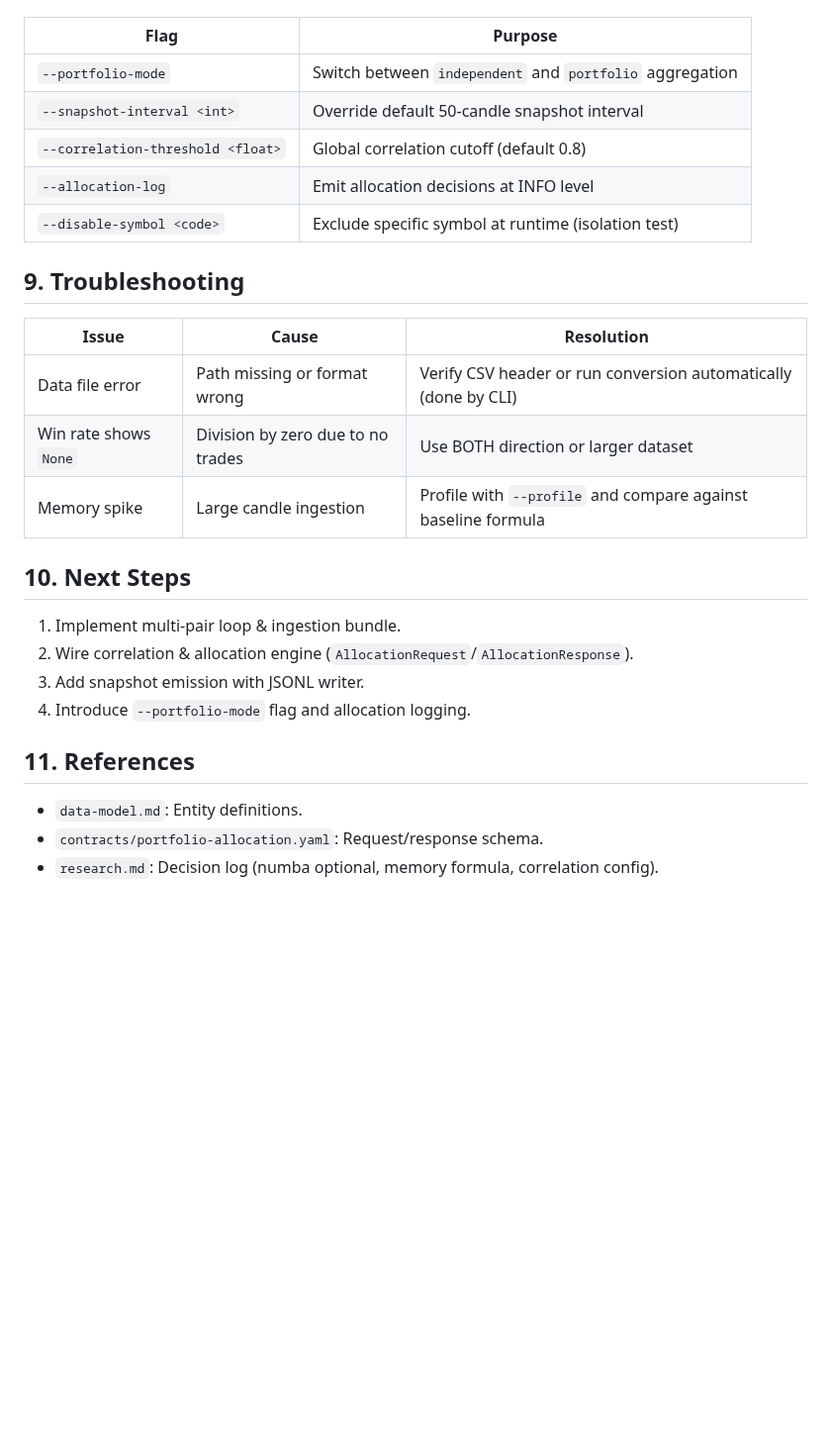
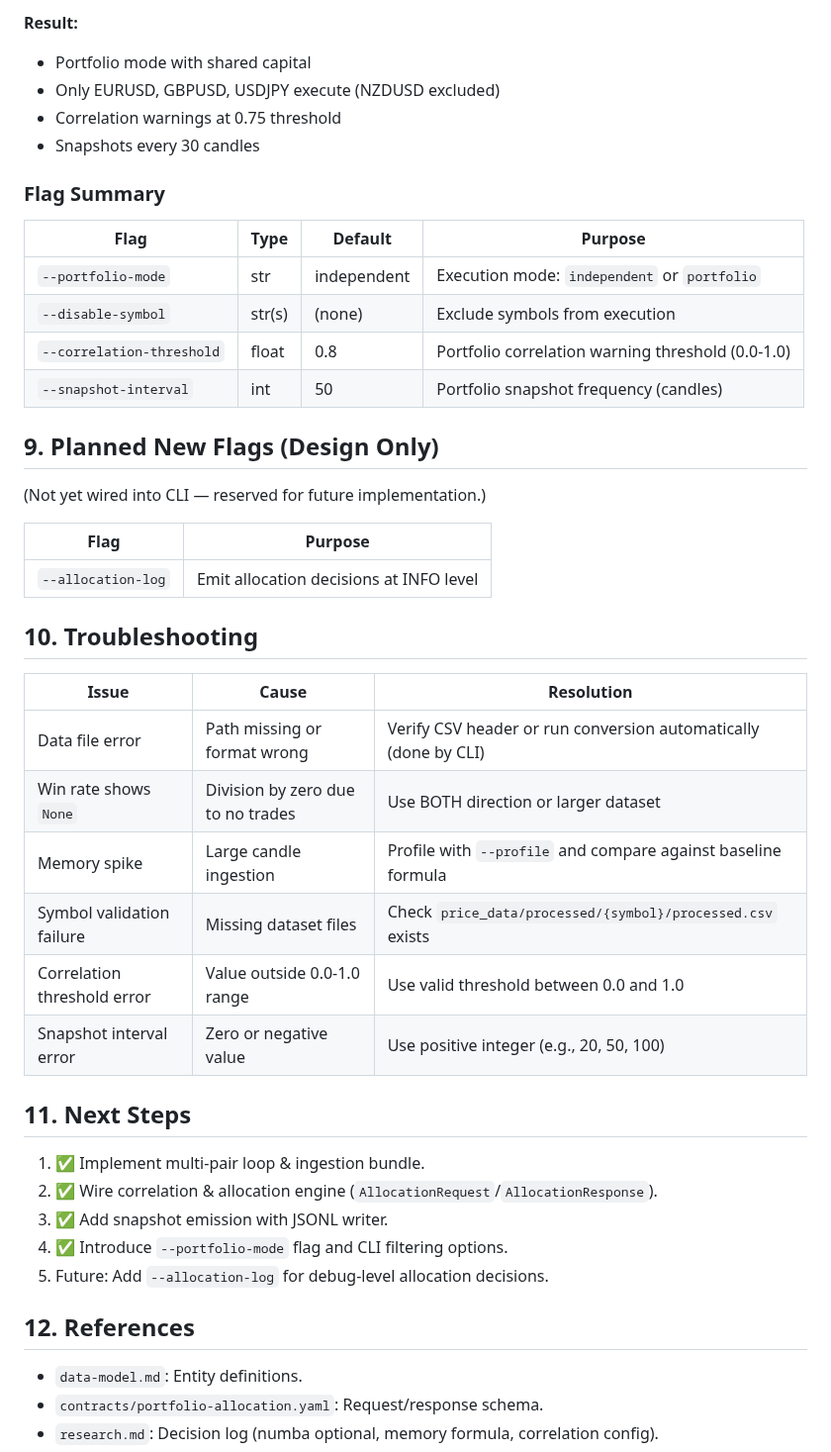
Before and after one commit to Gitchegumi/quantpipe, a Markdown page: specs/008-multi-symbol/quickstart.md, the part around one of its changes. Shown at 99% size. Drawn GitHub-style; blank space fills up the shorter version.

```diff
--- a/specs/008-multi-symbol/quickstart.md
+++ b/specs/008-multi-symbol/quickstart.md
@@ -348,28 +520,47 @@ Examples:
+**Result:**
+
+- Portfolio mode with shared capital
+- Only EURUSD, GBPUSD, USDJPY execute (NZDUSD excluded)
+- Correlation warnings at 0.75 threshold
+- Snapshots every 30 candles
+
+### Flag Summary
+
+| Flag                              | Type   | Default      | Purpose                                          |
+| --------------------------------- | ------ | ------------ | ------------------------------------------------ |
+| `--portfolio-mode`                | str    | independent  | Execution mode: `independent` or `portfolio`     |
+| `--disable-symbol`                | str(s) | (none)       | Exclude symbols from execution                   |
+| `--correlation-threshold`         | float  | 0.8          | Portfolio correlation warning threshold (0.0-1.0)|
+| `--snapshot-interval`             | int    | 50           | Portfolio snapshot frequency (candles)           |
+
+## 9. Planned New Flags (Design Only)
+
+(Not yet wired into CLI — reserved for future implementation.)
 
 | Flag                              | Purpose                                                  |
 | --------------------------------- | -------------------------------------------------------- |
-| `--portfolio-mode`                | Switch between `independent` and `portfolio` aggregation |
-| `--snapshot-interval <int>`       | Override default 50-candle snapshot interval             |
-| `--correlation-threshold <float>` | Global correlation cutoff (default 0.8)                  |
 | `--allocation-log`                | Emit allocation decisions at INFO level                  |
-| `--disable-symbol <code>`         | Exclude specific symbol at runtime (isolation test)      |
 
-## 9. Troubleshooting
+## 10. Troubleshooting
 
-| Issue                 | Cause                             | Resolution                                                      |
-| --------------------- | --------------------------------- | --------------------------------------------------------------- |
-| Data file error       | Path missing or format wrong      | Verify CSV header or run conversion automatically (done by CLI) |
-| Win rate shows `None` | Division by zero due to no trades | Use BOTH direction or larger dataset                            |
-| Memory spike          | Large candle ingestion            | Profile with `--profile` and compare against baseline formula   |
+| Issue                       | Cause                             | Resolution                                                      |
+| --------------------------- | --------------------------------- | --------------------------------------------------------------- |
+| Data file error             | Path missing or format wrong      | Verify CSV header or run conversion automatically (done by CLI) |
+| Win rate shows `None`       | Division by zero due to no trades | Use BOTH direction or larger dataset                            |
+| Memory spike                | Large candle ingestion            | Profile with `--profile` and compare against baseline formula   |
+| Symbol validation failure   | Missing dataset files             | Check `price_data/processed/{symbol}/processed.csv` exists      |
+| Correlation threshold error | Value outside 0.0-1.0 range       | Use valid threshold between 0.0 and 1.0                         |
+| Snapshot interval error     | Zero or negative value            | Use positive integer (e.g., 20, 50, 100)                        |
 
-## 10. Next Steps
+## 11. Next Steps
 
-1. Implement multi-pair loop & ingestion bundle.
-2. Wire correlation & allocation engine (`AllocationRequest`/`AllocationResponse`).
-3. Add snapshot emission with JSONL writer.
-4. Introduce `--portfolio-mode` flag and allocation logging.
+1. ✅ Implement multi-pair loop & ingestion bundle.
+2. ✅ Wire correlation & allocation engine (`AllocationRequest`/`AllocationResponse`).
+3. ✅ Add snapshot emission with JSONL writer.
+4. ✅ Introduce `--portfolio-mode` flag and CLI filtering options.
+5. Future: Add `--allocation-log` for debug-level allocation decisions.
 
-## 11. References
+## 12. References
 
 - `data-model.md`: Entity definitions.
 - `contracts/portfolio-allocation.yaml`: Request/response schema.
```
Also changed, not shown: other parts of specs/008-multi-symbol/quickstart.md (+174 -2 lines), specs/008-multi-symbol/tasks.md (+1 -1 lines).
